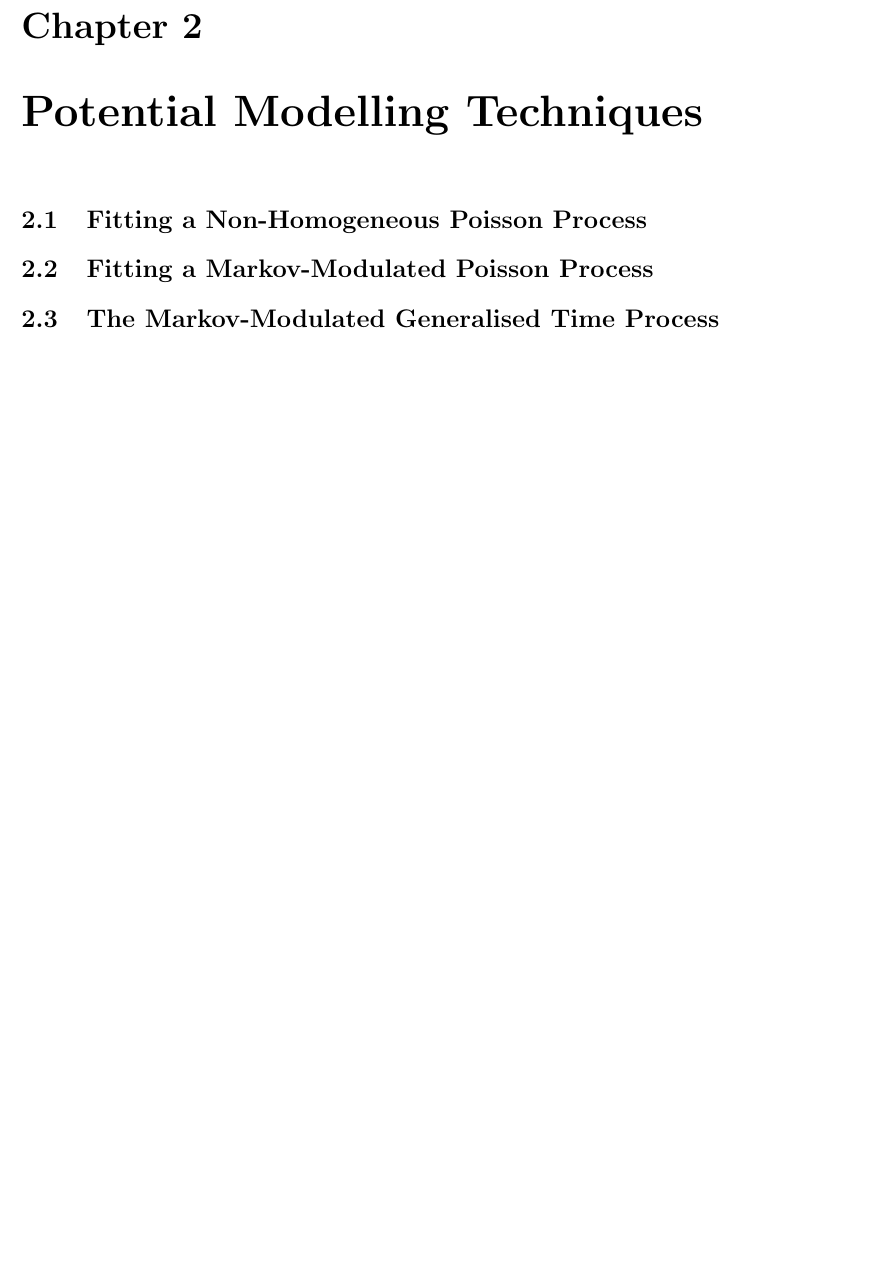
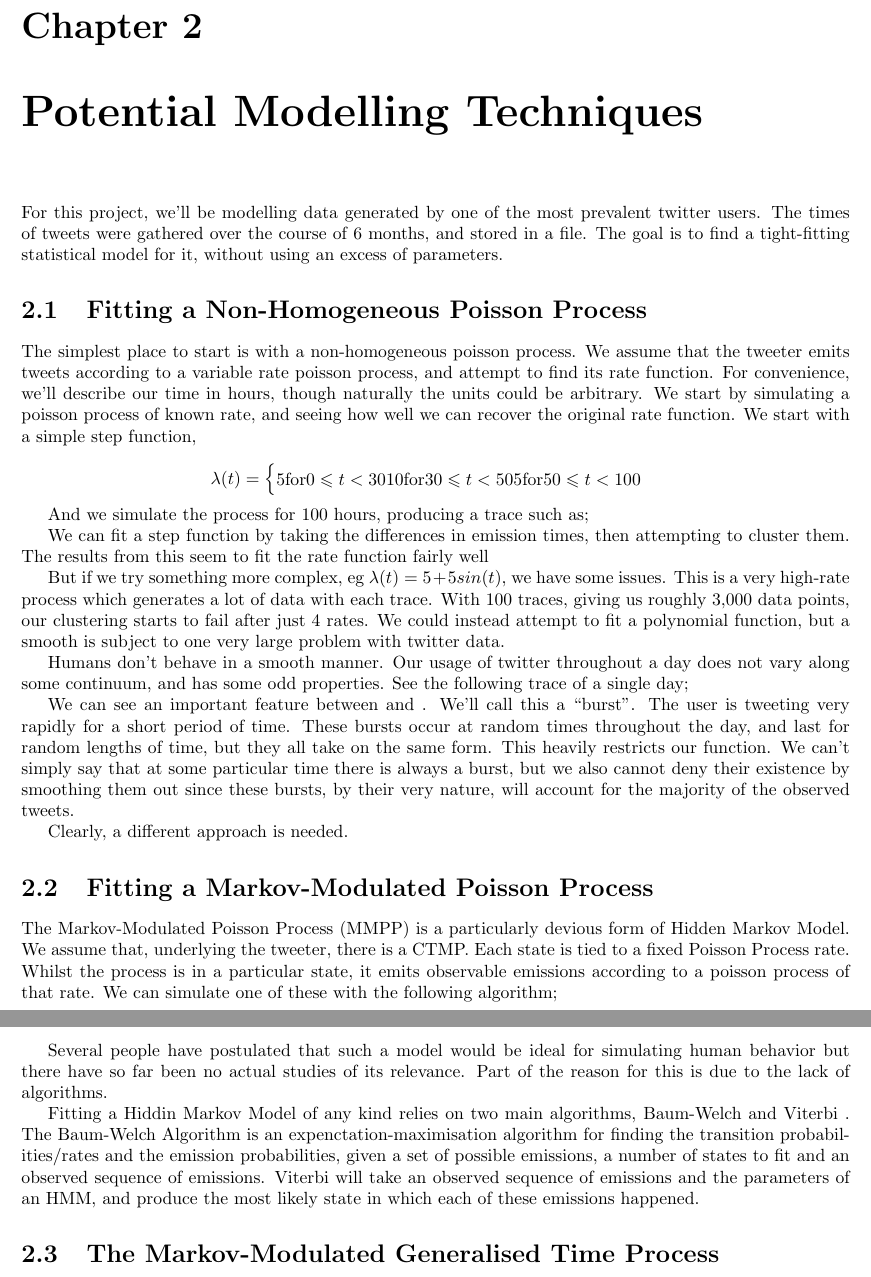
Before and after one commit to Ymbirtt/maths_project, a LaTeX thesis (write-up/main.tex, which reads write-up/techniques.tex): part of page 5 of 6 before the commit and two parts of pages 5 and 6 of 7 after it, the two joined at a grey line, cut so that both start at the same text, the shorter picture padded with empty space. Compiled offline with pdfLaTeX.

Commit message:
Start on techniques

```diff
--- a/write-up/techniques.tex
+++ b/write-up/techniques.tex
@@ -1,5 +1,54 @@
+For this project, we'll be modelling data generated by one of the most prevalent twitter users. The times of tweets were gathered over the course of 6 months, and stored in a file. The goal is to find a tight-fitting statistical model for it, without using an excess of parameters.
+
+%Put pictures of data here
+
 \section{Fitting a Non-Homogeneous Poisson Process}
+
+The simplest place to start is with a non-homogeneous poisson process. We assume that the tweeter emits tweets according to a variable rate poisson process, and attempt to find its rate function. For convenience, we'll describe our time in hours, though naturally the units could be arbitrary. We start by simulating a poisson process of known rate, and seeing how well we can recover the original rate function. We start with a simple step function,
+
+$$
+\lambda(t) =
+\begin{cases}
+5  \mbox{for} 0  \leqslant t < 30
+10 \mbox{for} 30 \leqslant t < 50
+5  \mbox{for} 50 \leqslant t < 100
+\end{cases}
+$$
+
+And we simulate the process for 100 hours, producing a trace such as;
+
+%Put trace here
+
+We can fit a step function by taking the differences in emission times, then attempting to cluster them. The results from this seem to fit the rate function fairly well
+
+%Diagram here
+
+But if we try something more complex, eg $\lambda(t) = 5+5sin(t)$, we have some issues. This is a very high-rate process which generates a lot of data with each trace. With 100 traces, giving us roughly 3,000 data points, our clustering starts to fail after just 4 rates. We could instead attempt to fit a polynomial function, but a smooth is subject to one very large problem with twitter data.
+
+Humans don't behave in a smooth manner. Our usage of twitter throughout a day does not vary along some continuum, and has some odd properties. See the following trace of a single day;
+
+% Trace of one day, showing bursts
+
+We can see an important feature between
+%time1
+and
+%time2
+. We'll call this a ``burst". The user is tweeting very rapidly for a short period of time. These bursts occur at random times throughout the day, and last for random lengths of time, but they all take on the same form. This heavily restricts our function. We can't simply say that at some particular time there is always a burst, but we also cannot deny their existence by smoothing them out since these bursts, by their very nature, will account for the majority of the observed tweets.
+
+Clearly, a different approach is needed.
 
 \section{Fitting a Markov-Modulated Poisson Process}
 
+The Markov-Modulated Poisson Process (MMPP) is a particularly devious form of Hidden Markov Model. We assume that, underlying the tweeter, there is a CTMP. Each state is tied to a fixed Poisson Process rate. Whilst the process is in a particular state, it emits observable emissions according to a poisson process of that rate. We can simulate one of these with the following algorithm;
+
+%MMPP Simulation algorithm goes here
+
+Several people have postulated that such a model would be ideal for simulating human behavior %lots of citations go here
+but there have so far been no actual studies of its relevance. Part of the reason for this is due to the lack of algorithms.
+
+Fitting a Hiddin Markov Model of any kind relies on two main algorithms, Baum-Welch %cite
+and Viterbi
+%cite
+. The Baum-Welch Algorithm is an expenctation-maximisation algorithm for finding the transition probabilities/rates and the emission probabilities, given a set of possible emissions, a number of states to fit and an observed sequence of emissions. Viterbi will take an observed sequence of emissions and the parameters of an HMM, and produce the most likely state in which each of these emissions happened.
+
 \section{The Markov-Modulated Generalised Time Process}
```
